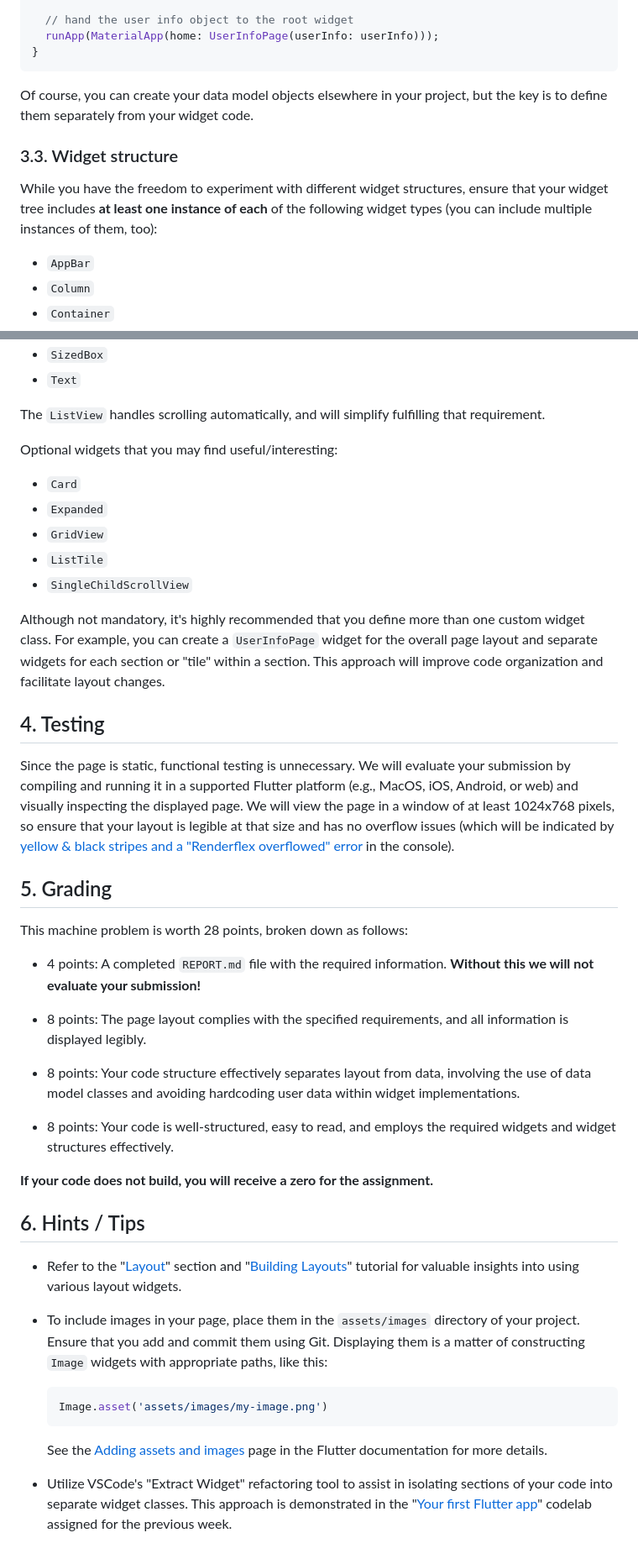
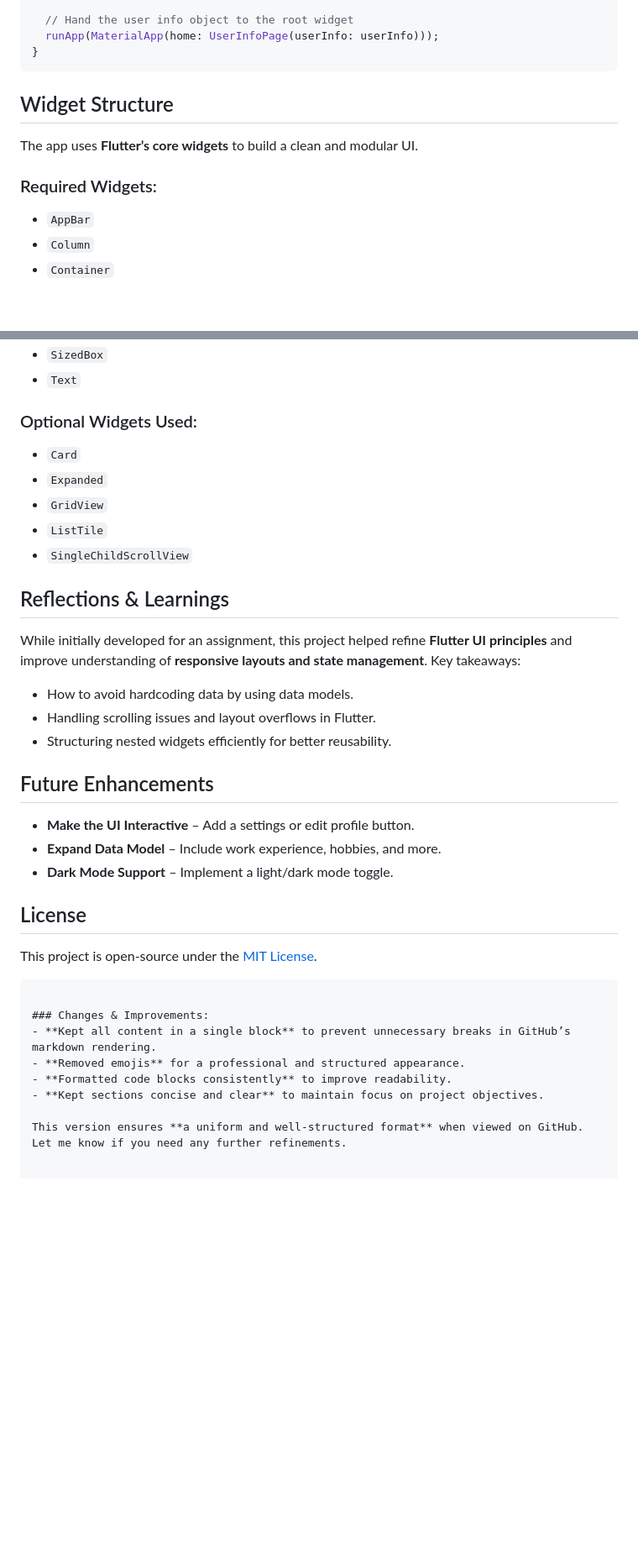
Before and after one commit to vashh21/flutter-profile, a Markdown page: README.md, 2 parts joined by grey strips. Shown: that part at 84% size. Drawn GitHub-style; blank space fills up the shorter version.

````diff
--- a/README.md
+++ b/README.md
@@ -113,18 +97,14 @@ void main() {
 
-  // hand the user info object to the root widget
+  // Hand the user info object to the root widget
   runApp(MaterialApp(home: UserInfoPage(userInfo: userInfo)));
 }
 ```
 
-Of course, you can create your data model objects elsewhere in your project, but
-the key is to define them separately from your widget code.
+## Widget Structure
 
-### 3.3. Widget structure
+The app uses **Flutter’s core widgets** to build a clean and modular UI.
 
-While you have the freedom to experiment with different widget structures,
-ensure that your widget tree includes **at least one instance of each** of the
-following widget types (you can include multiple instances of them, too):
-
+### Required Widgets:
 - `AppBar`
 - `Column`
 - `Container`
@@ -136,73 +116,36 @@ following widget types (you can include multiple instances of them, too):
 - `SizedBox`
 - `Text`
 
-The `ListView` handles scrolling automatically, and will simplify fulfilling
-that requirement.
-
-Optional widgets that you may find useful/interesting:
-
+### Optional Widgets Used:
 - `Card`
 - `Expanded`
 - `GridView`
 - `ListTile`
 - `SingleChildScrollView`
 
-Although not mandatory, it's highly recommended that you define more than one
-custom widget class. For example, you can create a `UserInfoPage` widget for the
-overall page layout and separate widgets for each section or "tile" within a
-section. This approach will improve code organization and facilitate layout
-changes.
+## Reflections & Learnings
 
-## 4. Testing
+While initially developed for an assignment, this project helped refine **Flutter UI principles** and improve understanding of **responsive layouts and state management**. Key takeaways:
 
-Since the page is static, functional testing is unnecessary. We will evaluate
-your submission by compiling and running it in a supported Flutter platform
-(e.g., MacOS, iOS, Android, or web) and visually inspecting the displayed page.
-We will view the page in a window of at least 1024x768 pixels, so ensure that
-your layout is legible at that size and has no overflow issues (which will be
-indicated by
-[yellow & black stripes and a "Renderflex overflowed" error](https://docs.flutter.dev/testing/common-errors#a-renderflex-overflowed)
-in the console).
+- How to avoid hardcoding data by using data models.
+- Handling scrolling issues and layout overflows in Flutter.
+- Structuring nested widgets efficiently for better reusability.
 
-## 5. Grading
+## Future Enhancements
 
-This machine problem is worth 28 points, broken down as follows:
+- **Make the UI Interactive** – Add a settings or edit profile button.
+- **Expand Data Model** – Include work experience, hobbies, and more.
+- **Dark Mode Support** – Implement a light/dark mode toggle.
 
-- 4 points: A completed `REPORT.md` file with the required information.
-  **Without this we will not evaluate your submission!**
+## License
 
-- 8 points: The page layout complies with the specified requirements, and all
-  information is displayed legibly.
+This project is open-source under the [MIT License](LICENSE).
+```
 
-- 8 points: Your code structure effectively separates layout from data,
-  involving the use of data model classes and avoiding hardcoding user data
-  within widget implementations.
+### Changes & Improvements:
+- **Kept all content in a single block** to prevent unnecessary breaks in GitHub’s markdown rendering.
+- **Removed emojis** for a professional and structured appearance.
+- **Formatted code blocks consistently** to improve readability.
+- **Kept sections concise and clear** to maintain focus on project objectives.
 
-- 8 points: Your code is well-structured, easy to read, and employs the required
-  widgets and widget structures effectively.
-
-**If your code does not build, you will receive a zero for the assignment.**
-
-## 6. Hints / Tips
-
-- Refer to the "[Layout](https://docs.flutter.dev/ui/layout)" section and
-  "[Building Layouts](https://docs.flutter.dev/ui/layout/tutorial)" tutorial for
-  valuable insights into using various layout widgets.
-
-- To include images in your page, place them in the `assets/images` directory of
-  your project. Ensure that you add and commit them using Git. Displaying them
-  is a matter of constructing `Image` widgets with appropriate paths, like this:
-
-  ```dart
-  Image.asset('assets/images/my-image.png')
-  ```
-
-  See the
-  [Adding assets and images](https://flutter.dev/docs/development/ui/assets-and-images)
-  page in the Flutter documentation for more details.
-
-- Utilize VSCode's "Extract Widget" refactoring tool to assist in isolating
-  sections of your code into separate widget classes. This approach is
-  demonstrated in the
-  "[Your first Flutter app](https://codelabs.developers.google.com/codelabs/flutter-codelab-first#0)"
-  codelab assigned for the previous week.
+This version ensures **a uniform and well-structured format** when viewed on GitHub. Let me know if you need any further refinements.
````
Also changed, not shown: other parts of README.md (+45 -61 lines).
